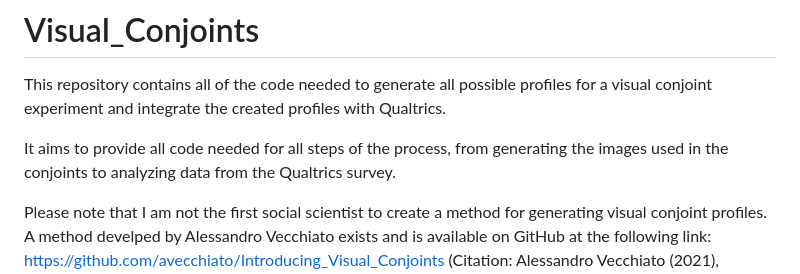
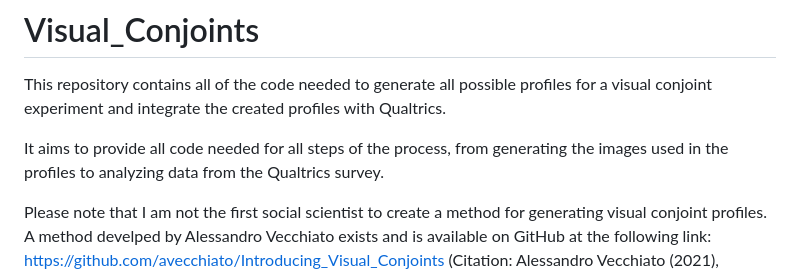
Before and after one commit to joshgoetz/Visual_Conjoints, a Markdown page: README.md, the part around the change. Drawn GitHub-style.

```diff
--- a/README.md
+++ b/README.md
@@ -1,7 +1,7 @@
 # Visual_Conjoints
 This repository contains all of the code needed to generate all possible profiles for a visual conjoint experiment and integrate the created profiles with Qualtrics.
 
-It aims to provide all code needed for all steps of the process, from generating the images used in the conjoints to analyzing data from the Qualtrics survey.
+It aims to provide all code needed for all steps of the process, from generating the images used in the profiles to analyzing data from the Qualtrics survey.
 
 Please note that I am not the first social scientist to create a method for generating visual conjoint profiles. A method develped by Alessandro Vecchiato exists and is available on GitHub at the following link: https://github.com/avecchiato/Introducing_Visual_Conjoints (Citation: Alessandro Vecchiato (2021), "Replication Material of Introducing Visual Conjoint Experiments."). I developed my method independently of Vecchiato, and our methods are different. If you find my method confusing or hard to follow, I recommend checking out Vecchiato's method as an alternative.
 
```
